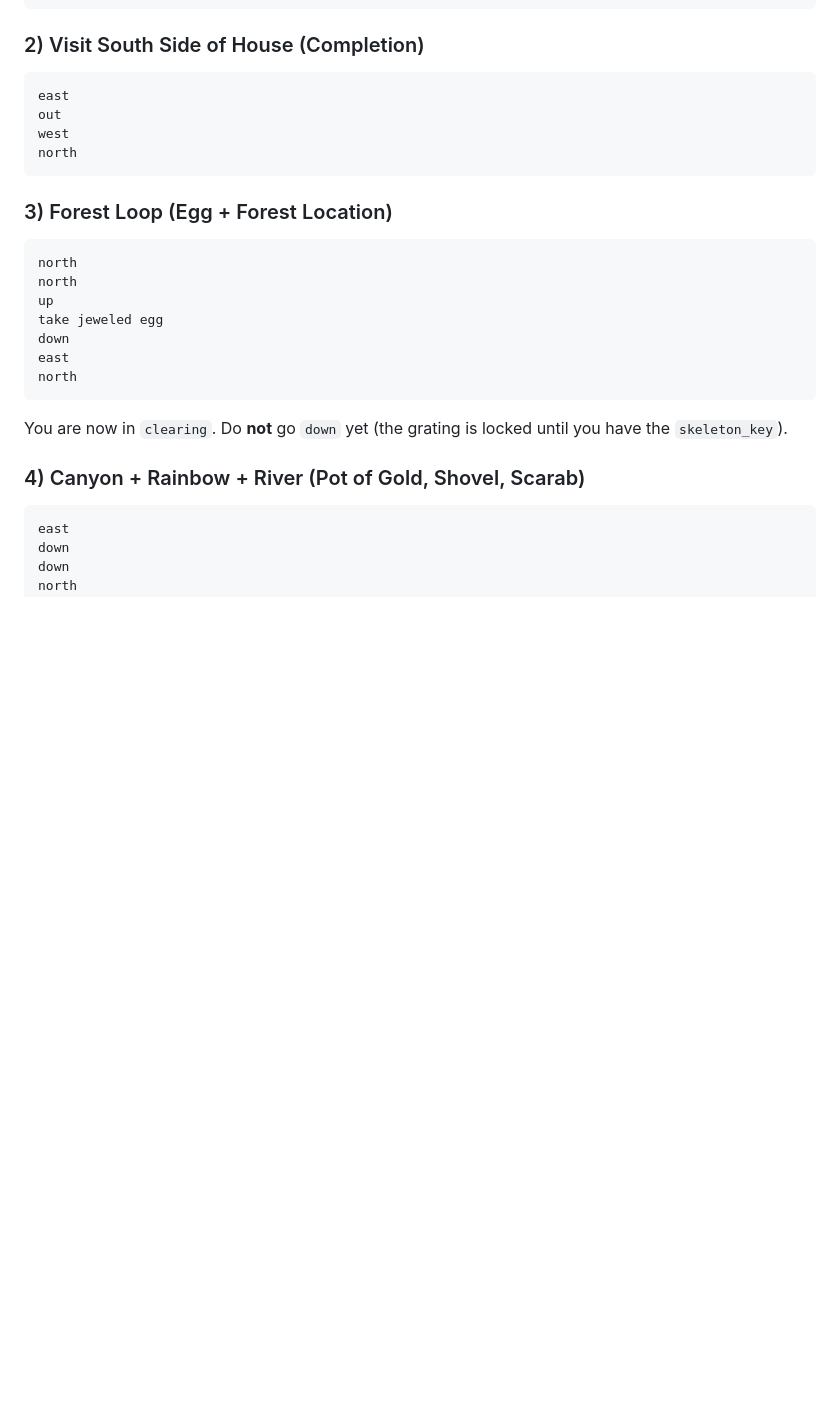
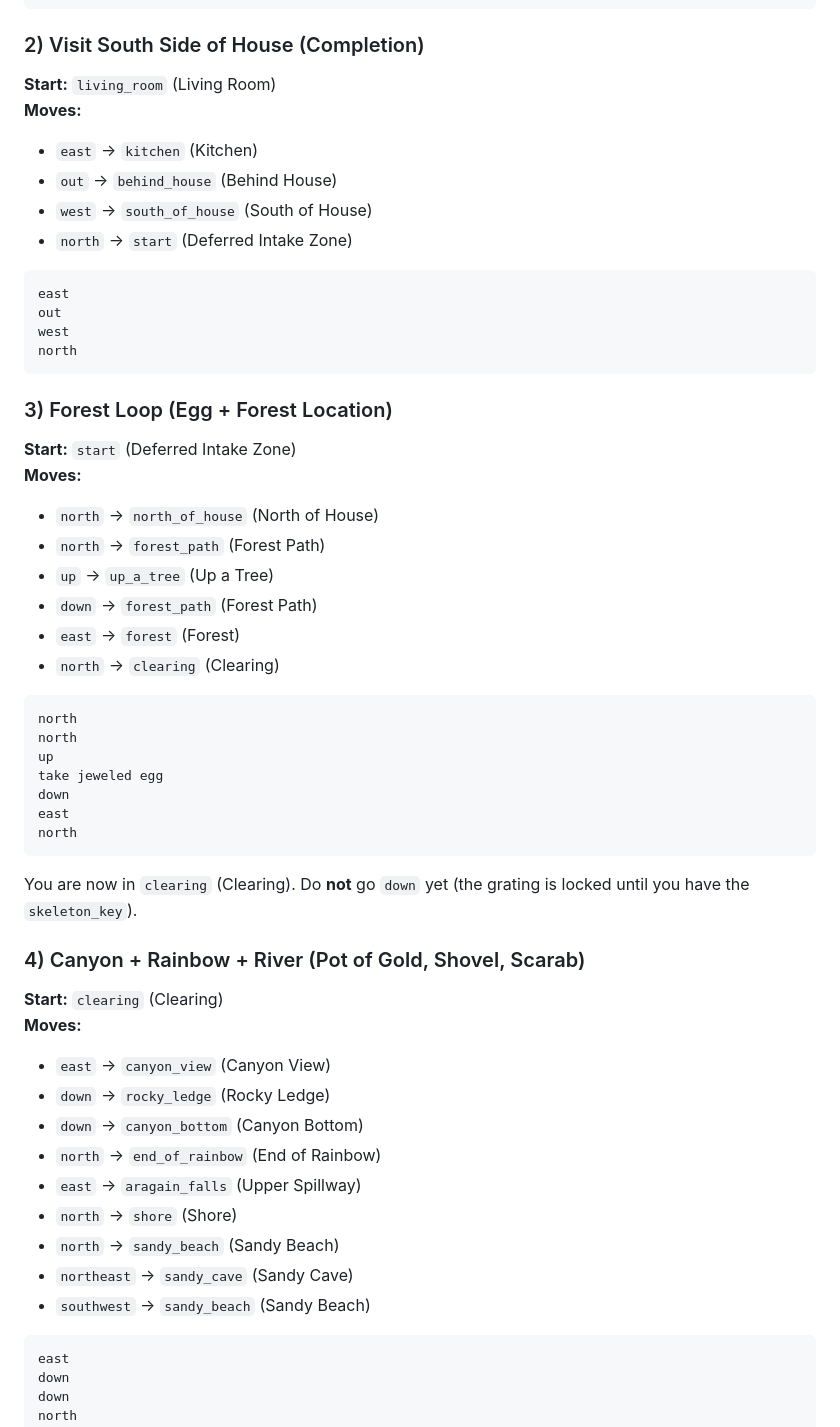
Before and after one commit to johnwesley/dungeon_minus_one, a Markdown page: WALKTHROUGH.md, the part around one of its changes. Rendered like a GitHub page; blank space fills up the shorter version.

````diff
--- a/WALKTHROUGH.md
+++ b/WALKTHROUGH.md
@@ -67,6 +80,13 @@ take elvish sword
 
 ### 2) Visit South Side of House (Completion)
 
+**Start:** `living_room` (Living Room)
+**Moves:**
+- `east` → `kitchen` (Kitchen)
+- `out` → `behind_house` (Behind House)
+- `west` → `south_of_house` (South of House)
+- `north` → `start` (Deferred Intake Zone)
+
 ```text
 east
 out
@@ -75,6 +95,15 @@ north
 ```
 
 ### 3) Forest Loop (Egg + Forest Location)
+
+**Start:** `start` (Deferred Intake Zone)
+**Moves:**
+- `north` → `north_of_house` (North of House)
+- `north` → `forest_path` (Forest Path)
+- `up` → `up_a_tree` (Up a Tree)
+- `down` → `forest_path` (Forest Path)
+- `east` → `forest` (Forest)
+- `north` → `clearing` (Clearing)
 
 ```text
 north
@@ -86,9 +115,21 @@ east
 north
 ```
 
-You are now in `clearing`. Do **not** go `down` yet (the grating is locked until you have the `skeleton_key`).
+You are now in `clearing` (Clearing). Do **not** go `down` yet (the grating is locked until you have the `skeleton_key`).
 
 ### 4) Canyon + Rainbow + River (Pot of Gold, Shovel, Scarab)
+
+**Start:** `clearing` (Clearing)
+**Moves:**
+- `east` → `canyon_view` (Canyon View)
+- `down` → `rocky_ledge` (Rocky Ledge)
+- `down` → `canyon_bottom` (Canyon Bottom)
+- `north` → `end_of_rainbow` (End of Rainbow)
+- `east` → `aragain_falls` (Upper Spillway)
+- `north` → `shore` (Shore)
+- `north` → `sandy_beach` (Sandy Beach)
+- `northeast` → `sandy_cave` (Sandy Cave)
+- `southwest` → `sandy_beach` (Sandy Beach)
 
 ```text
 east
````
Also changed, not shown: other parts of WALKTHROUGH.md (+145 -12 lines).
